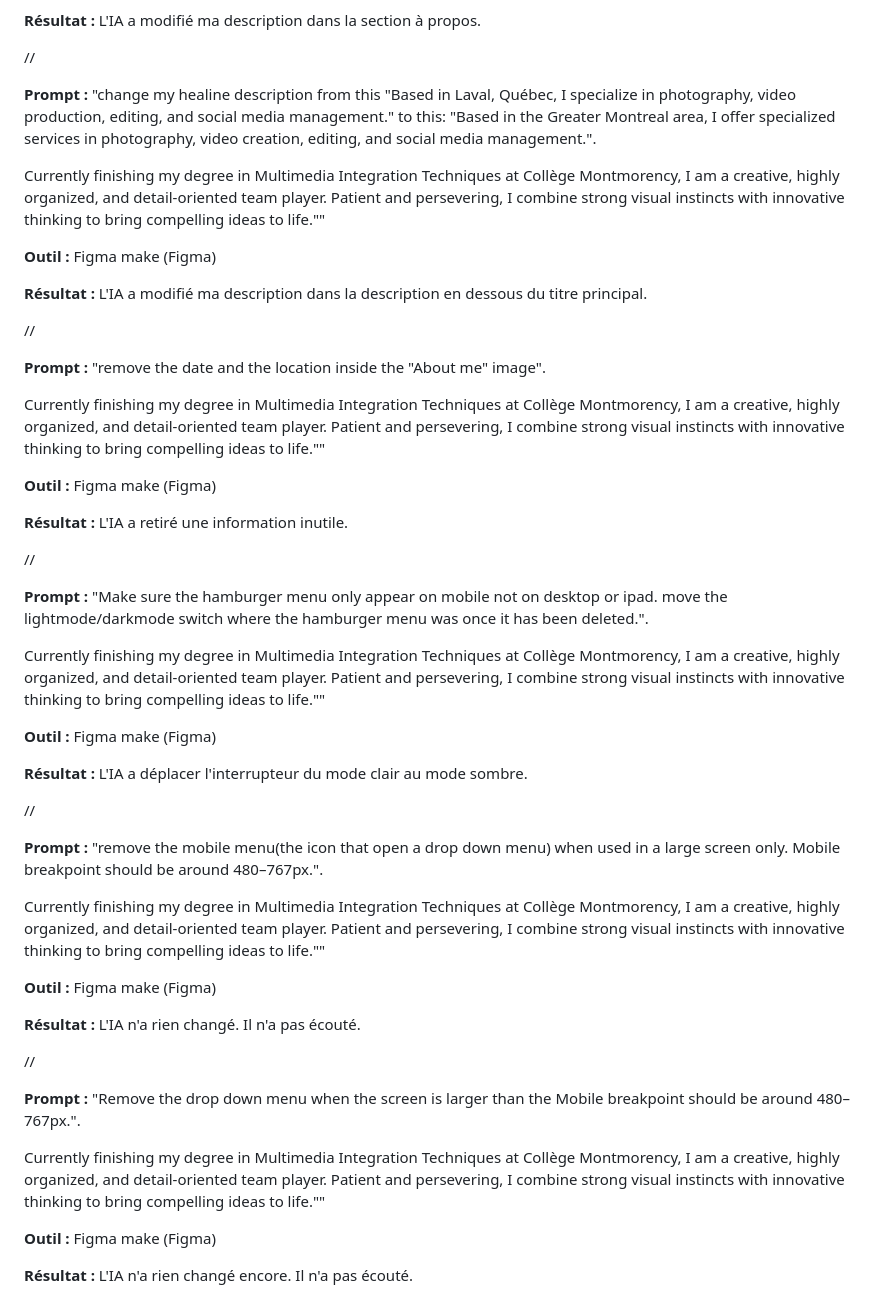
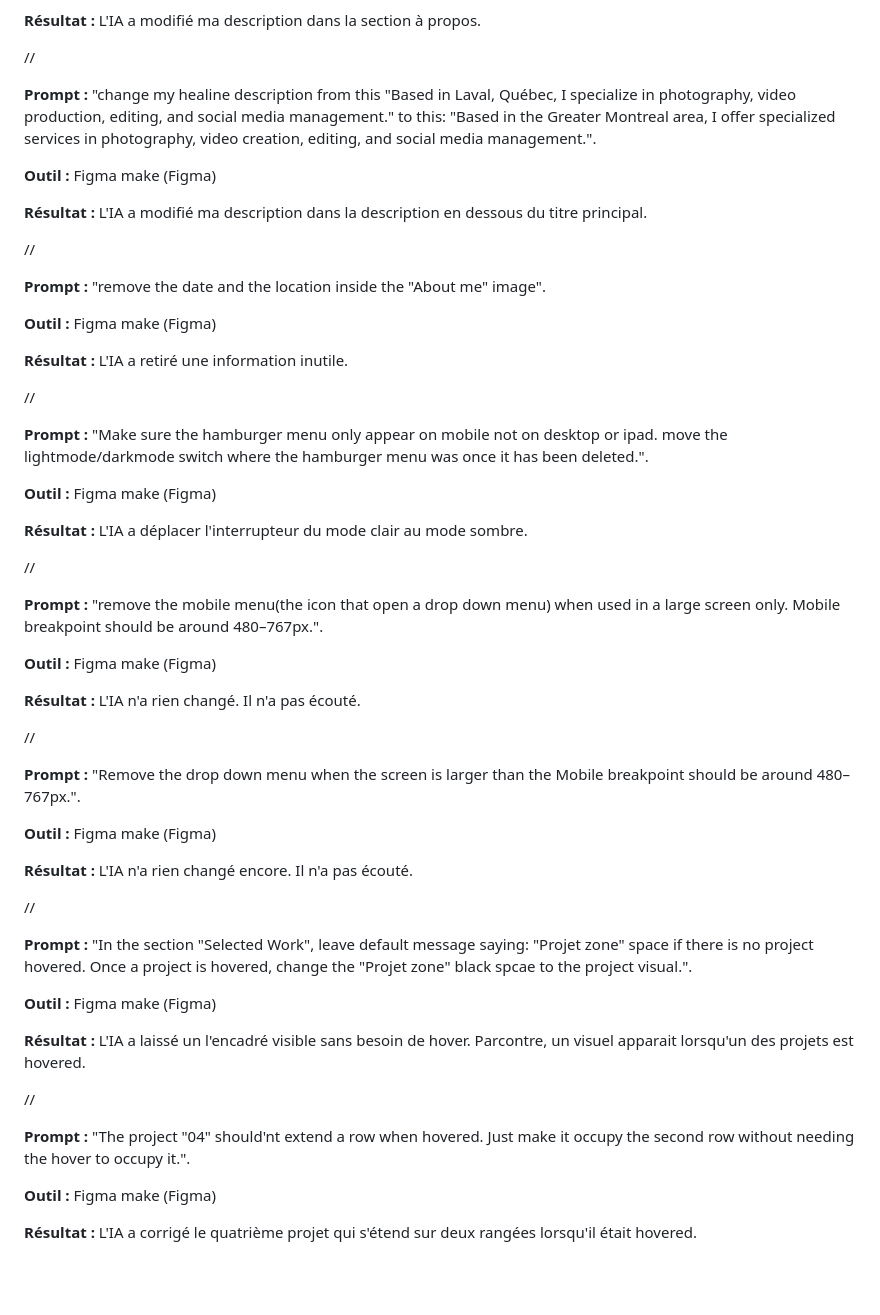
Before and after one commit to NicolasCruzzz/portfolio-nicolas-cruz, a Markdown page: JOURNAL.md, the part around the change. Drawn GitHub-style; blank space fills up the shorter version.

```diff
--- a/JOURNAL.md
+++ b/JOURNAL.md
@@ -136,8 +136,6 @@ Currently finishing my degree in Multimedia Integration Techniques at Collège M
 
 **Prompt :** "change my healine description from this "Based in Laval, Québec, I specialize in photography, video production, editing, and social media management." to this: "Based in the Greater Montreal area, I offer specialized services in photography, video creation, editing, and social media management.".
 
-Currently finishing my degree in Multimedia Integration Techniques at Collège Montmorency, I am a creative, highly organized, and detail-oriented team player. Patient and persevering, I combine strong visual instincts with innovative thinking to bring compelling ideas to life.""
-
 ﻿﻿**Outil :** Figma make (Figma)
 
 ﻿﻿**Résultat :** L'IA a modifié ma description dans la description en dessous du titre principal.
@@ -145,8 +143,6 @@ Currently finishing my degree in Multimedia Integration Techniques at Collège M
 //
 
 **Prompt :** "remove the date and the location inside the "About me" image".
-
-Currently finishing my degree in Multimedia Integration Techniques at Collège Montmorency, I am a creative, highly organized, and detail-oriented team player. Patient and persevering, I combine strong visual instincts with innovative thinking to bring compelling ideas to life.""
 
 ﻿﻿**Outil :** Figma make (Figma)
 
@@ -156,8 +152,6 @@ Currently finishing my degree in Multimedia Integration Techniques at Collège M
 
 **Prompt :** "Make sure the hamburger menu only appear on mobile not on desktop or ipad. move the lightmode/darkmode switch where the hamburger menu was once it has been deleted.".
 
-Currently finishing my degree in Multimedia Integration Techniques at Collège Montmorency, I am a creative, highly organized, and detail-oriented team player. Patient and persevering, I combine strong visual instincts with innovative thinking to bring compelling ideas to life.""
-
 ﻿﻿**Outil :** Figma make (Figma)
 
 ﻿﻿**Résultat :** L'IA a déplacer l'interrupteur du mode clair au mode sombre.
@@ -165,8 +159,6 @@ Currently finishing my degree in Multimedia Integration Techniques at Collège M
 //
 
 **Prompt :** "remove the mobile menu(the icon that open a drop down menu) when used in a large screen only. Mobile breakpoint should be around 480–767px.".
-
-Currently finishing my degree in Multimedia Integration Techniques at Collège Montmorency, I am a creative, highly organized, and detail-oriented team player. Patient and persevering, I combine strong visual instincts with innovative thinking to bring compelling ideas to life.""
 
 ﻿﻿**Outil :** Figma make (Figma)
 
@@ -176,8 +168,22 @@ Currently finishing my degree in Multimedia Integration Techniques at Collège M
 
 **Prompt :** "Remove the drop down menu when the screen is larger than the Mobile breakpoint should be around 480–767px.".
 
-Currently finishing my degree in Multimedia Integration Techniques at Collège Montmorency, I am a creative, highly organized, and detail-oriented team player. Patient and persevering, I combine strong visual instincts with innovative thinking to bring compelling ideas to life.""
+﻿﻿**Outil :** Figma make (Figma)
+
+﻿﻿**Résultat :** L'IA n'a rien changé encore. Il n'a pas écouté.
+
+//
+
+**Prompt :** "In the section "Selected Work", leave default message saying: "Projet zone" space if there is no project hovered. Once a project is hovered, change the  "Projet zone" black spcae to the project visual.".
 
 ﻿﻿**Outil :** Figma make (Figma)
 
-﻿﻿**Résultat :** L'IA n'a rien changé encore. Il n'a pas écouté.
+﻿﻿**Résultat :** L'IA a laissé un l'encadré visible sans besoin de hover. Parcontre, un visuel apparait lorsqu'un des projets est hovered.
+
+//
+
+**Prompt :** "The project "04" should'nt extend a row when hovered. Just make it occupy the second row without needing the hover to occupy it.".
+
+﻿﻿**Outil :** Figma make (Figma)
+
+﻿﻿**Résultat :** L'IA a corrigé le quatrième projet qui s'étend sur deux rangées lorsqu'il était hovered.
```
